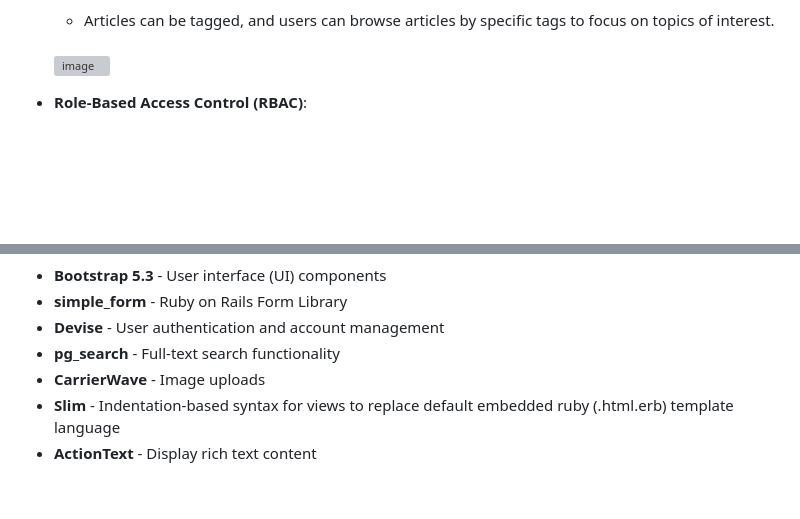
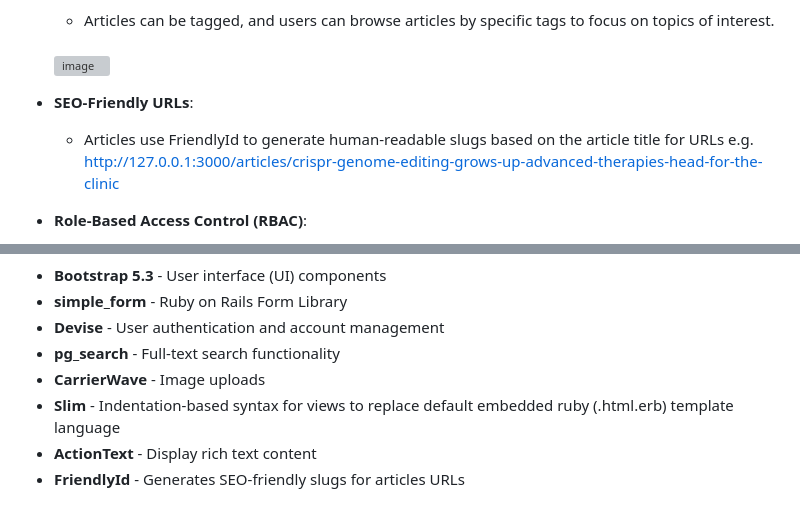
Before and after one commit to Rolguard/blog-rails, a Markdown page: README.md, 2 parts joined by grey strips. Drawn GitHub-style; blank space fills up the shorter version; grey boxes are pictures that could not be loaded.

```diff
--- a/README.md
+++ b/README.md
@@ -41,6 +41,8 @@
   <br>
   <img width="600" alt="image" src="https://github.com/user-attachments/assets/e027216c-69dd-4a25-8699-1781baaf1876" />
 
+- **SEO-Friendly URLs**:
+  - Articles use FriendlyId to generate human-readable slugs based on the article title for URLs e.g. http://127.0.0.1:3000/articles/crispr-genome-editing-grows-up-advanced-therapies-head-for-the-clinic
 
 - **Role-Based Access Control (RBAC)**:
   - **Users**: Can manage only the articles and comments they have created. When a user creates a new article or makes any changes to their existing article, the article must be examined and approved by an admin before being published. Users can only view articles that are public and accepted by an admin.
@@ -65,3 +67,4 @@
 - **CarrierWave** - Image uploads
 - **Slim** - Indentation-based syntax for views to replace default embedded ruby (.html.erb) template language
 - **ActionText** - Display rich text content
+- **FriendlyId** - Generates SEO-friendly slugs for articles URLs
```
